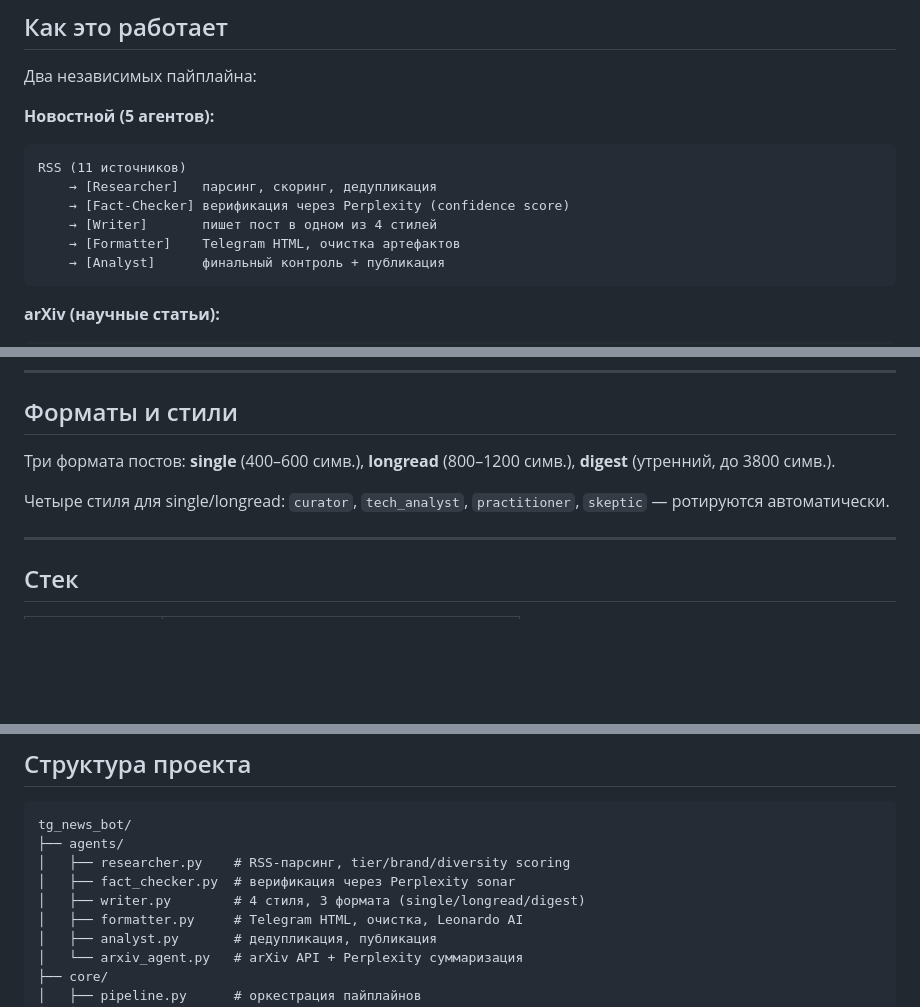
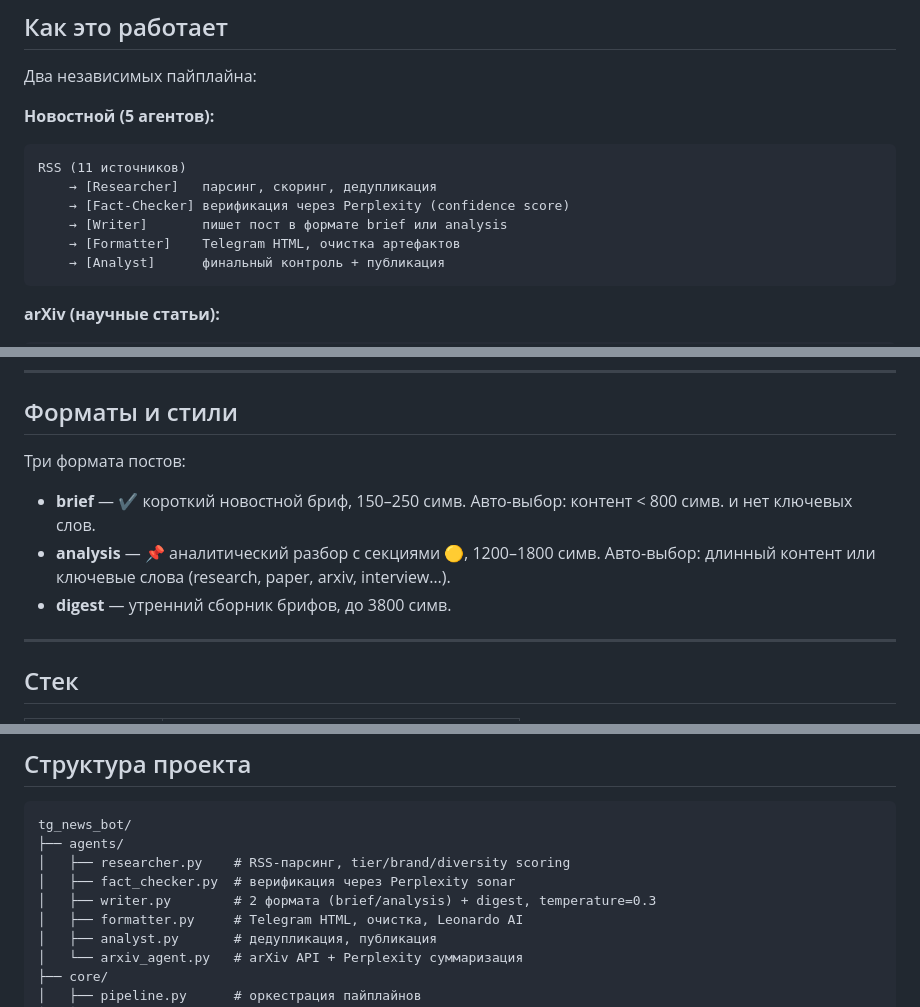
Before and after one commit to iRatG/tg_news_bot, a Markdown page: README.md, 3 parts joined by grey strips. Rendered like a GitHub page; blank space fills up the shorter version.

Commit message:
docs(readme): update writer formats — brief/analysis instead of 4 rotating styles
Co-Authored-By: Claude Sonnet 4.6 <noreply@anthropic.com>

````diff
--- a/README.md
+++ b/README.md
@@ -15,7 +15,7 @@
 RSS (11 источников)
     → [Researcher]   парсинг, скоринг, дедупликация
     → [Fact-Checker] верификация через Perplexity (confidence score)
-    → [Writer]       пишет пост в одном из 4 стилей
+    → [Writer]       пишет пост в формате brief или analysis
     → [Formatter]    Telegram HTML, очистка артефактов
     → [Analyst]      финальный контроль + публикация
 ```
@@ -34,9 +34,10 @@ arXiv API (httpx async)
 
 ## Форматы и стили
 
-Три формата постов: **single** (400–600 симв.), **longread** (800–1200 симв.), **digest** (утренний, до 3800 симв.).
-
-Четыре стиля для single/longread: `curator`, `tech_analyst`, `practitioner`, `skeptic` — ротируются автоматически.
+Три формата постов:
+- **brief** — ✔️ короткий новостной бриф, 150–250 симв. Авто-выбор: контент < 800 симв. и нет ключевых слов.
+- **analysis** — 📌 аналитический разбор с секциями 🟡, 1200–1800 симв. Авто-выбор: длинный контент или ключевые слова (research, paper, arxiv, interview…).
+- **digest** — утренний сборник брифов, до 3800 симв.
 
 ---
 
@@ -166,7 +167,7 @@ tg_news_bot/
 ├── agents/
 │   ├── researcher.py    # RSS-парсинг, tier/brand/diversity scoring
 │   ├── fact_checker.py  # верификация через Perplexity sonar
-│   ├── writer.py        # 4 стиля, 3 формата (single/longread/digest)
+│   ├── writer.py        # 2 формата (brief/analysis) + digest, temperature=0.3
 │   ├── formatter.py     # Telegram HTML, очистка, Leonardo AI
 │   ├── analyst.py       # дедупликация, публикация
 │   └── arxiv_agent.py   # arXiv API + Perplexity суммаризация
````
